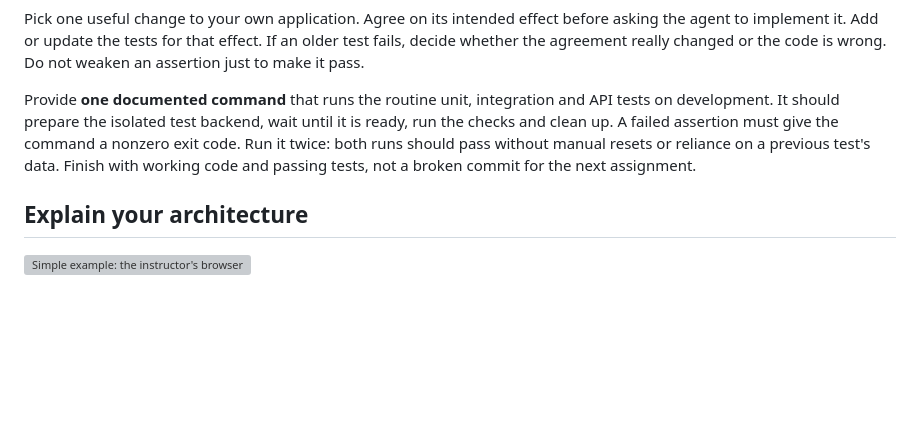
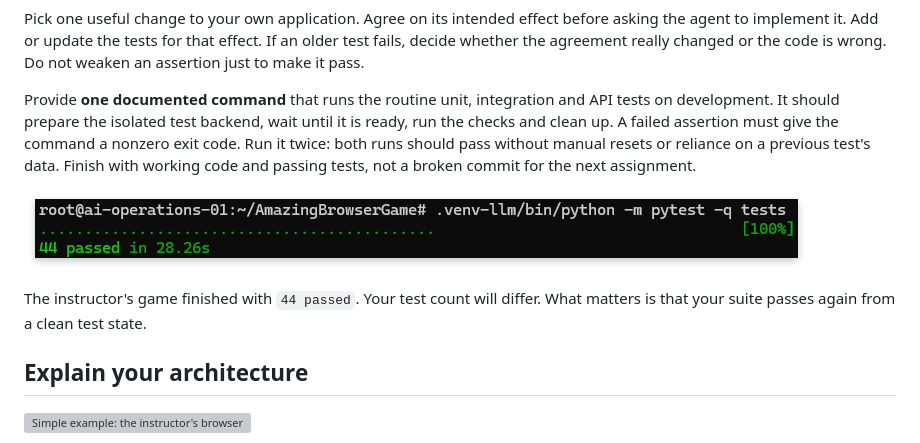
Before and after one commit to AlexanderDhoore/ai-operations, a Markdown page: 14-test-your-backend.md, the part around the change. GitHub-like rendering; pictures changed too: assets/screenshots/14-pytest-green.png (added); blank space fills up the shorter version; grey boxes are pictures that could not be loaded.

Commit message:
Show a passing local test run in assignment 14

```diff
--- a/14-test-your-backend.md
+++ b/14-test-your-backend.md
@@ -243,6 +243,11 @@ give the command a nonzero exit code. Run it twice: both runs should pass
 without manual resets or reliance on a previous test's data. Finish with
 working code and passing tests, not a broken commit for the next assignment.
 
+<a href="assets/14-pytest-green.png"><img src="assets/screenshots/14-pytest-green.png" alt="Terminal on the development server running .venv-llm/bin/python -m pytest -q tests and reporting 44 passed in 28.26s" width="785"></a>
+
+The instructor's game finished with `44 passed`. Your test count will differ.
+What matters is that your suite passes again from a clean test state.
+
 ## Explain your architecture
 
 <a href="assets/14-example-backend.svg"><img src="assets/14-example-backend.svg" alt="Simple example: the instructor's browser game sends chat requests to a backend with separate modules for chat, sessions, tools and documents" align="right" width="340"></a>
```
Also changed, not shown: assets/14-pytest-green.png (added).
